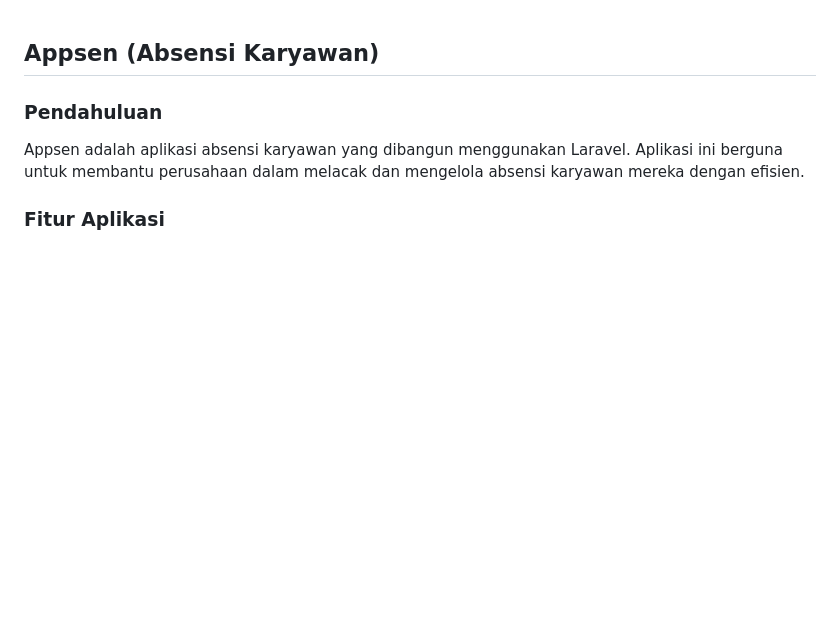
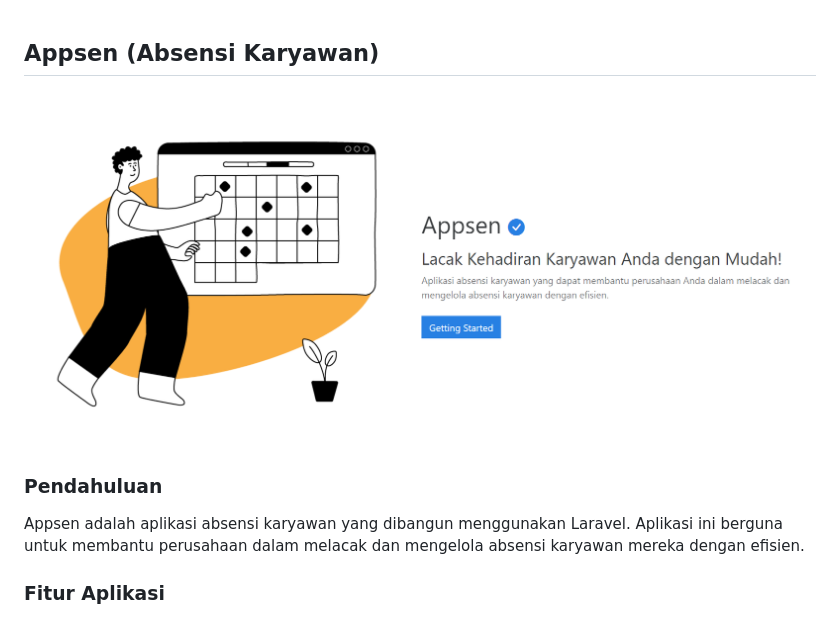
Before and after one commit to Avsholeh/appsen, a Markdown page: README.md, the part around the change. Rendered like a GitHub page; pictures changed too: public/images/appsen.png (added); blank space fills up the shorter version.

Commit message:
add image to readme

```diff
--- a/README.md
+++ b/README.md
@@ -1,4 +1,6 @@
 ## Appsen (Absensi Karyawan)
+
+![Appsen](public/images/appsen.png)
 
 ### Pendahuluan
 
```
